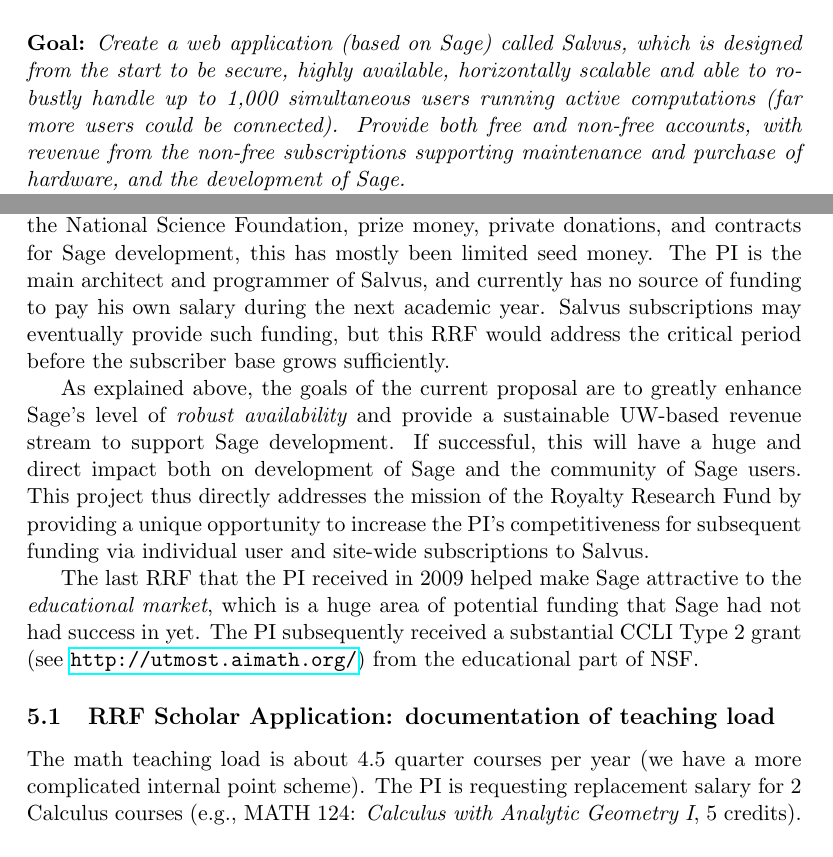
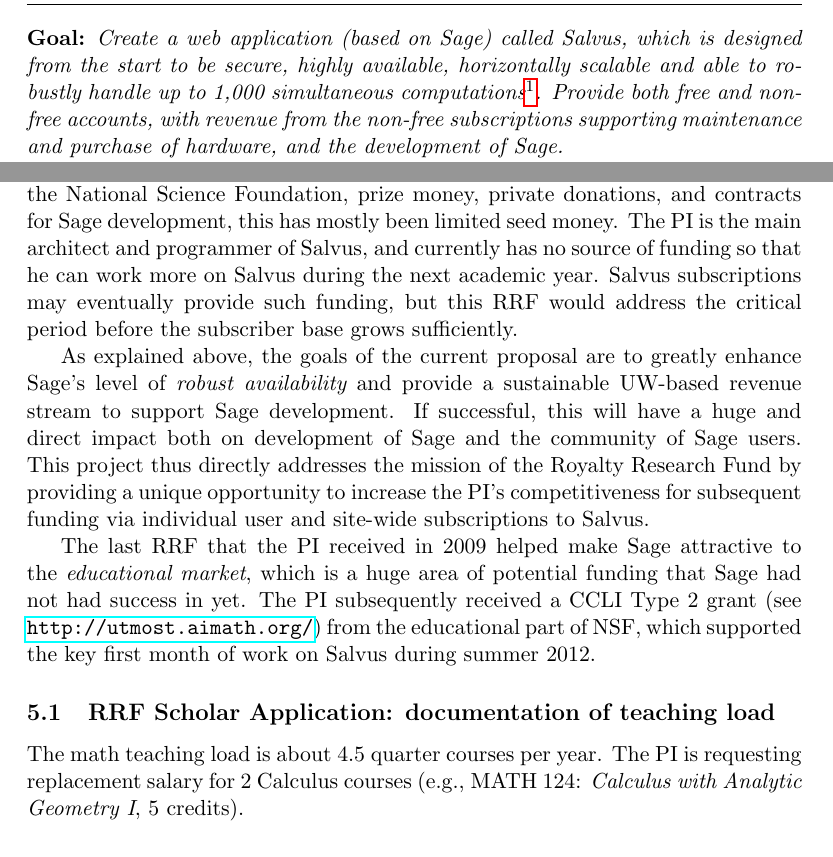
Before and after one commit to williamstein/rrf2012, a LaTeX document (research.tex): two parts of pages 1 and 5 of 6 before the commit and two parts of pages 2 and 5 of 6 after it, joined at a grey line, cut so that both start at the same text. Compiled offline with pdfLaTeX.

Commit message:
final draft

```diff
--- a/research.tex
+++ b/research.tex
@@ -60,10 +61,10 @@
 \noindent{}{\bf Goal:} {\em Create a web application (based on Sage)
   called Salvus, which is designed from the start to be secure, highly
   available, horizontally scalable and able to robustly handle up to
-  1,000 simultaneous users running active computations (far more users
-  could be connected).  Provide both free and non-free accounts, with
-  revenue from the non-free subscriptions supporting maintenance and
-  purchase of hardware, and the development of Sage.}
+  1,000 simultaneous computations\footnote{Far more than 1,000 users could be simultaneously
+  connected.}.  Provide both free and non-free accounts, with revenue
+  from the non-free subscriptions supporting maintenance and purchase
+  of hardware, and the development of Sage.}
 
 Instead of teachers and researchers having to pay to buy expensive
 commercial mathematical software and install it on their computers, or
@@ -263,9 +263,9 @@
 Microsoft, Google, the National Science Foundation, prize money,
 private donations, and contracts for Sage development, this has mostly
 been limited seed money.  The PI is the main architect and programmer
-of Salvus, and currently has no source of funding to pay his own
-salary during the next academic year.  Salvus subscriptions may
-eventually provide such funding, but this RRF would address the
+of Salvus, and currently has no source of funding so that he can work
+more on Salvus during the next academic year.  Salvus subscriptions
+may eventually provide such funding, but this RRF would address the
 critical period before the subscriber base grows sufficiently.
 
 
@@ -281,14 +281,14 @@
 The last RRF that the PI received in 2009 helped make Sage attractive
 to the {\em educational market}, which is a huge area of potential
 funding that Sage had not had success in yet.  The PI subsequently
-received a substantial CCLI Type 2 grant (see
-\url{http://utmost.aimath.org/}) from the educational part of NSF.
+received a CCLI Type 2 grant (see
+\url{http://utmost.aimath.org/}) from the educational part of NSF,
+which supported the key first month of work on Salvus during summer 2012.
 
 \subsection{RRF Scholar Application: documentation of teaching load}
-The math teaching load is about 4.5 quarter courses per year (we have
-a more complicated internal point scheme).  The PI is requesting
-replacement salary for 2 Calculus courses (e.g., MATH 124: {\em
-  Calculus with Analytic Geometry I}, 5 credits).
+The math teaching load is about 4.5 quarter courses per year.  The PI
+is requesting replacement salary for 2 Calculus courses (e.g., MATH
+124: {\em Calculus with Analytic Geometry I}, 5 credits).
 
 \subsection{C4C Letter of Support}\label{sec:letter}
 This is a letter of support from the UW Center for Commercialization.
```
Also changed, not shown: cover.tex (+3 -3 lines), research.tex (26 more changed lines).
